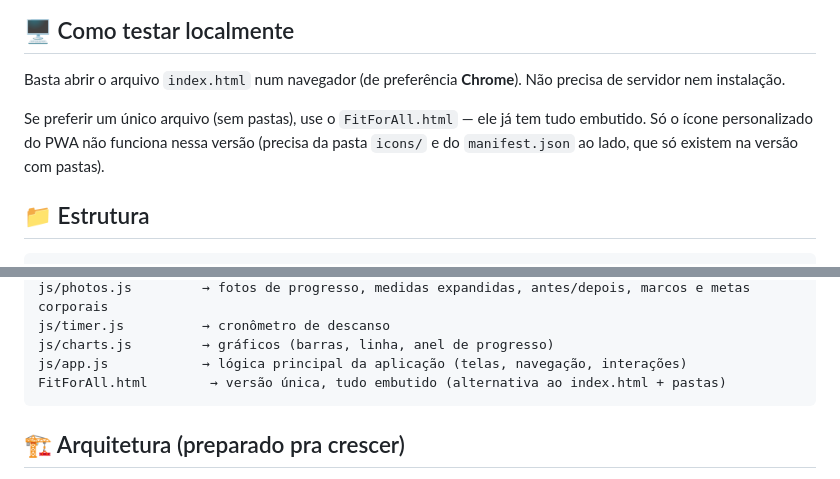
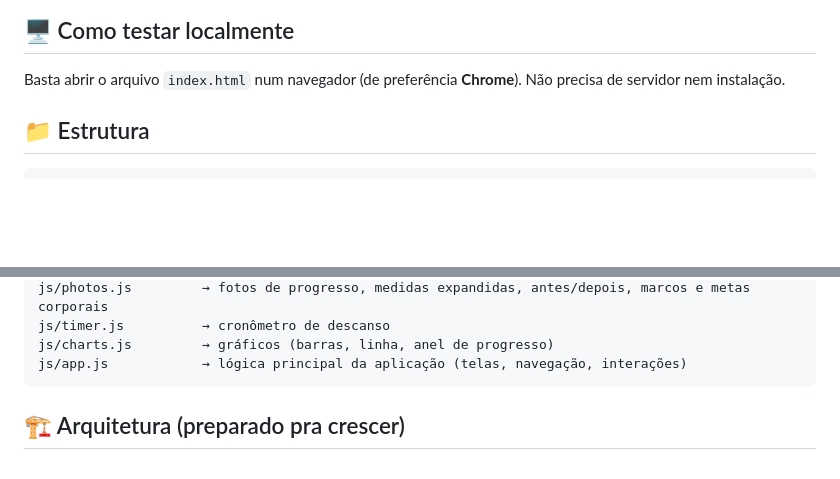
Before and after one commit to Babiluco/fitforall, a Markdown page: README.md, 2 parts joined by grey strips. GitHub-like rendering; blank space fills up the shorter version.

````diff
--- a/README.md
+++ b/README.md
@@ -14,8 +14,6 @@ App pessoal de acompanhamento de treinos: organize sua semana de treino, acompan
 ## 🖥️ Como testar localmente
 
 Basta abrir o arquivo `index.html` num navegador (de preferência **Chrome**). Não precisa de servidor nem instalação.
-
-Se preferir um único arquivo (sem pastas), use o `FitForAll.html` — ele já tem tudo embutido. Só o ícone personalizado do PWA não funciona nessa versão (precisa da pasta `icons/` e do `manifest.json` ao lado, que só existem na versão com pastas).
 
 ## 📁 Estrutura
 
@@ -41,7 +39,6 @@ js/photos.js         → fotos de progresso, medidas expandidas, antes/depois, m
 js/timer.js          → cronômetro de descanso
 js/charts.js         → gráficos (barras, linha, anel de progresso)
 js/app.js            → lógica principal da aplicação (telas, navegação, interações)
-FitForAll.html        → versão única, tudo embutido (alternativa ao index.html + pastas)
 ```
 
 ## 🏗️ Arquitetura (preparado pra crescer)
````
